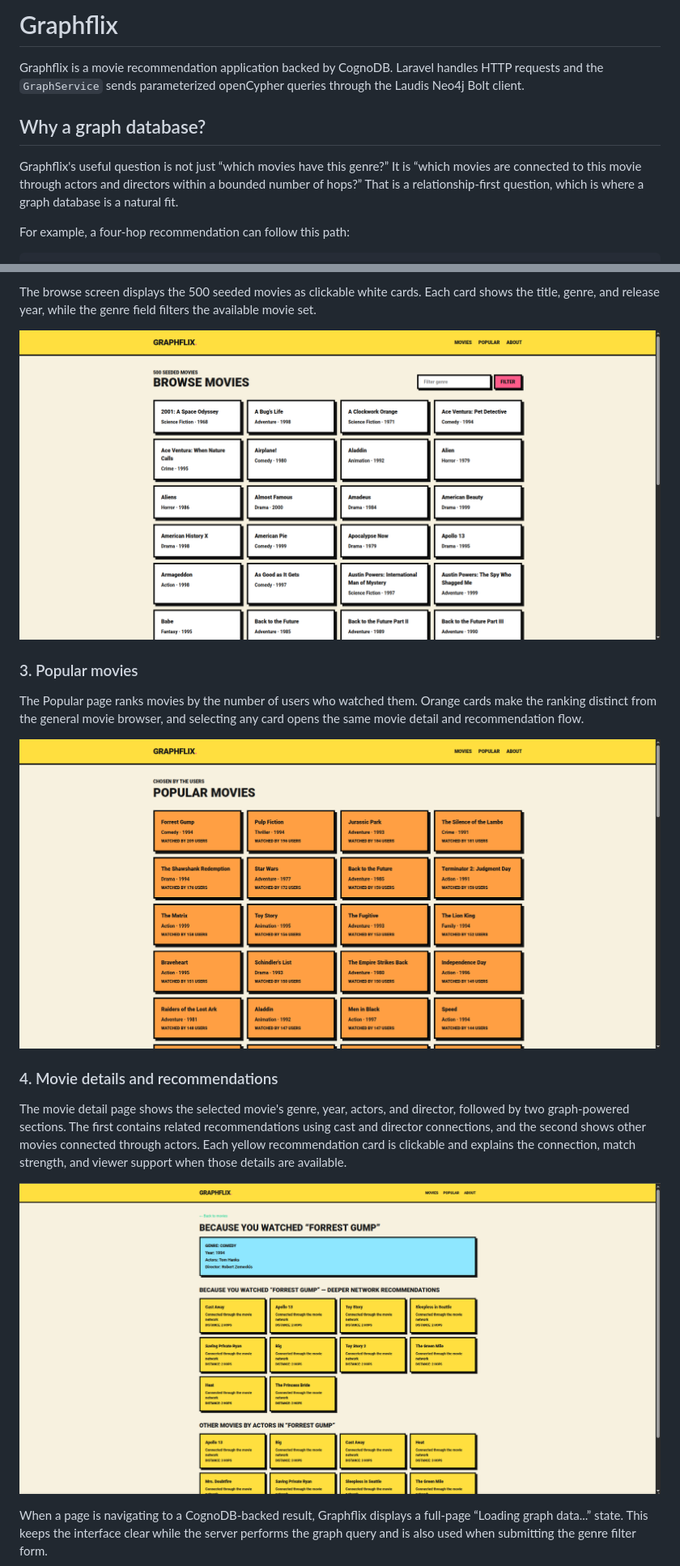
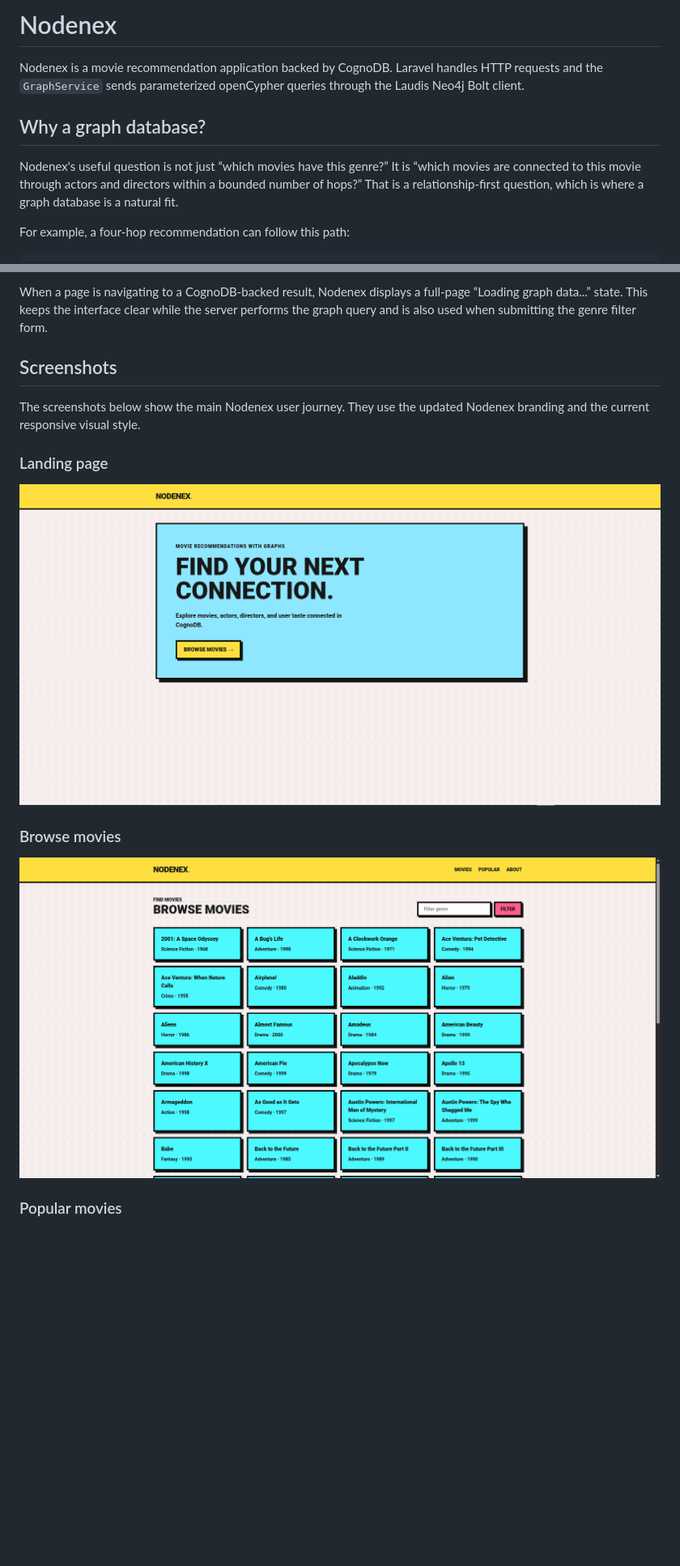
Before and after one commit to SolgaMaior/graphflix-movie_and_actor-recommender, a Markdown page: README.md, 2 parts joined by grey strips. Shown: that part at 81% size. Drawn GitHub-style; pictures changed too: docs/screenshots/app_screenshot_1.png, docs/screenshots/app_screenshot_2.png, docs/screenshots/app_screenshot_3.png; blank space fills up the shorter version.

Commit message:
Renamed the app due to similarities with other projects

```diff
--- a/README.md
+++ b/README.md
@@ -1,12 +1,12 @@
-# Graphflix
+# Nodenex
 
-Graphflix is a movie recommendation application backed by CognoDB. Laravel
+Nodenex is a movie recommendation application backed by CognoDB. Laravel
 handles HTTP requests and the `GraphService` sends parameterized openCypher
 queries through the Laudis Neo4j Bolt client.
 
 ## Why a graph database?
 
-Graphflix's useful question is not just “which movies have this genre?” It is
+Nodenex's useful question is not just “which movies have this genre?” It is
 “which movies are connected to this movie through actors and directors within a
 bounded number of hops?” That is a relationship-first question, which is where
 a graph database is a natural fit.
@@ -205,30 +191,20 @@ Neo-Brutalist visual language used throughout the app.
-The browse screen displays the 500 seeded movies as clickable white cards. Each
-card shows the title, genre, and release year, while the genre field filters the
-available movie set.
-
-![Graphflix movie browser](docs/screenshots/app_screenshot_2.png)
-
-### 3. Popular movies
-
-The Popular page ranks movies by the number of users who watched them. Orange
-cards make the ranking distinct from the general movie browser, and selecting
-any card opens the same movie detail and recommendation flow.
-
-![Graphflix popular movies](docs/screenshots/app_screenshot_3.png)
-
-### 4. Movie details and recommendations
-
-The movie detail page shows the selected movie's genre, year, actors, and
-director, followed by two graph-powered sections. The first contains related
-recommendations using cast and director connections, and the second shows
-other movies connected through actors. Each yellow recommendation card is
-clickable and explains the connection, match strength, and viewer support when
-those details are available.
-
-![Graphflix movie recommendations](docs/screenshots/app_screenshot_4.png)
-
-When a page is navigating to a CognoDB-backed result, Graphflix displays a
+When a page is navigating to a CognoDB-backed result, Nodenex displays a
 full-page “Loading graph data...” state. This keeps the interface clear while
 the server performs the graph query and is also used when submitting the genre
 filter form.
 
+## Screenshots
+
+The screenshots below show the main Nodenex user journey. They use the updated
+Nodenex branding and the current responsive visual style.
+
+### Landing page
+
+![Nodenex landing page](docs/screenshots/app_screenshot_1.png)
+
+### Browse movies
+
+![Nodenex movie browser](docs/screenshots/app_screenshot_2.png)
+
+### Popular movies
+
```
Also changed, not shown: other parts of README.md (+13 -19 lines), docs/screenshots/app_screenshot_4_1.png (added), public/favicon-192.png, 5 other files.
